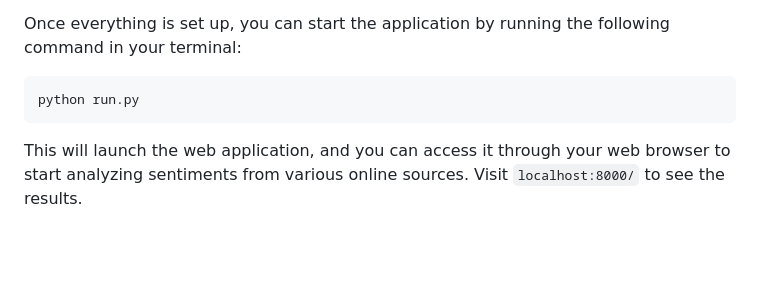
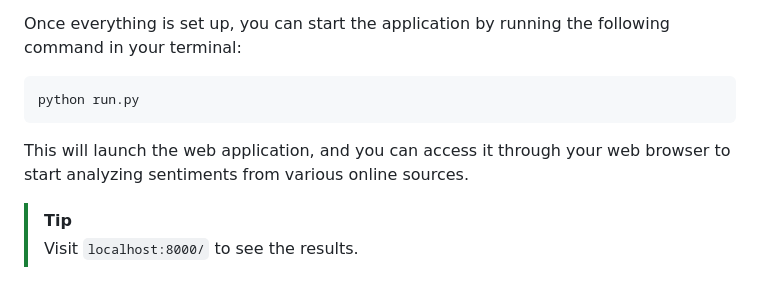
Before and after one commit to Macsok/Sentiment-Analysis-Application, a Markdown page: README.md, the part around the change. Rendered like a GitHub page; blank space fills up the shorter version.

Commit message:
feat: running

````diff
--- a/README.md
+++ b/README.md
@@ -93,4 +93,7 @@ Once everything is set up, you can start the application by running the followin
 ```sh
 python run.py
 ```
-This will launch the web application, and you can access it through your web browser to start analyzing sentiments from various online sources. Visit `localhost:8000/` to see the results.
+This will launch the web application, and you can access it through your web browser to start analyzing sentiments from various online sources.
+
+> [!TIP]
+> Visit `localhost:8000/` to see the results.
````
